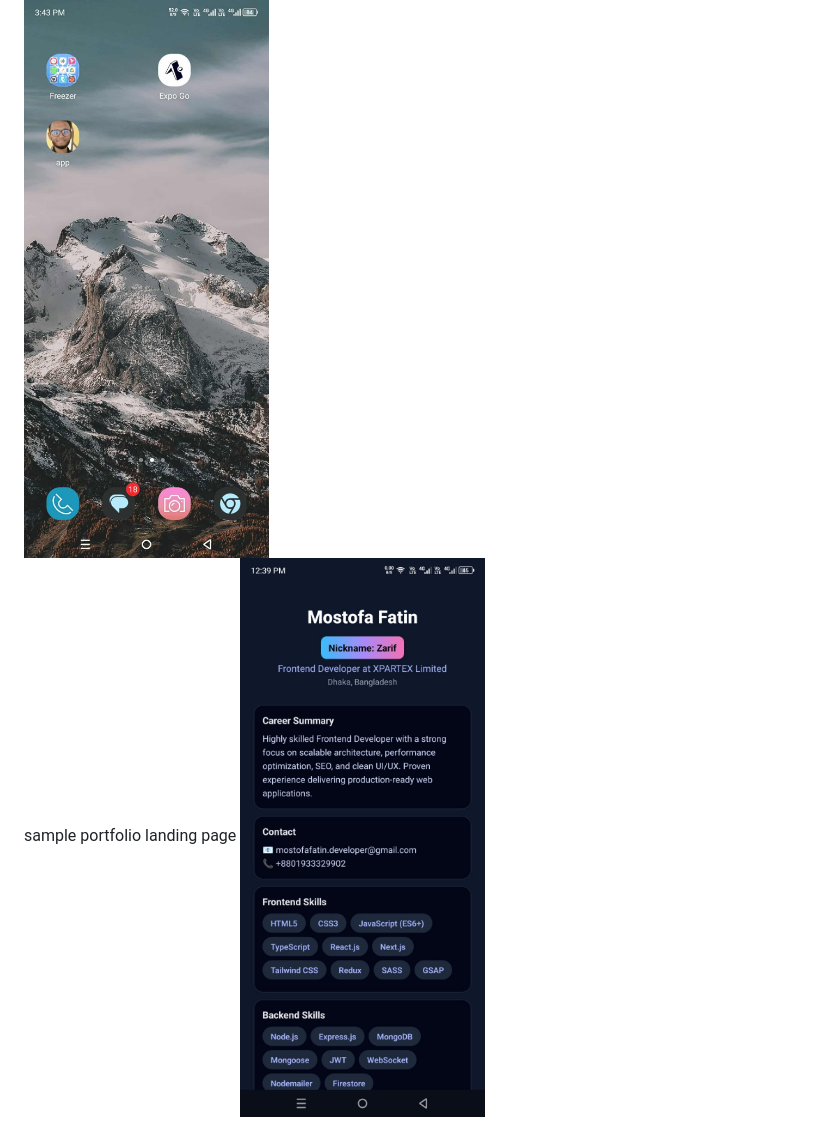
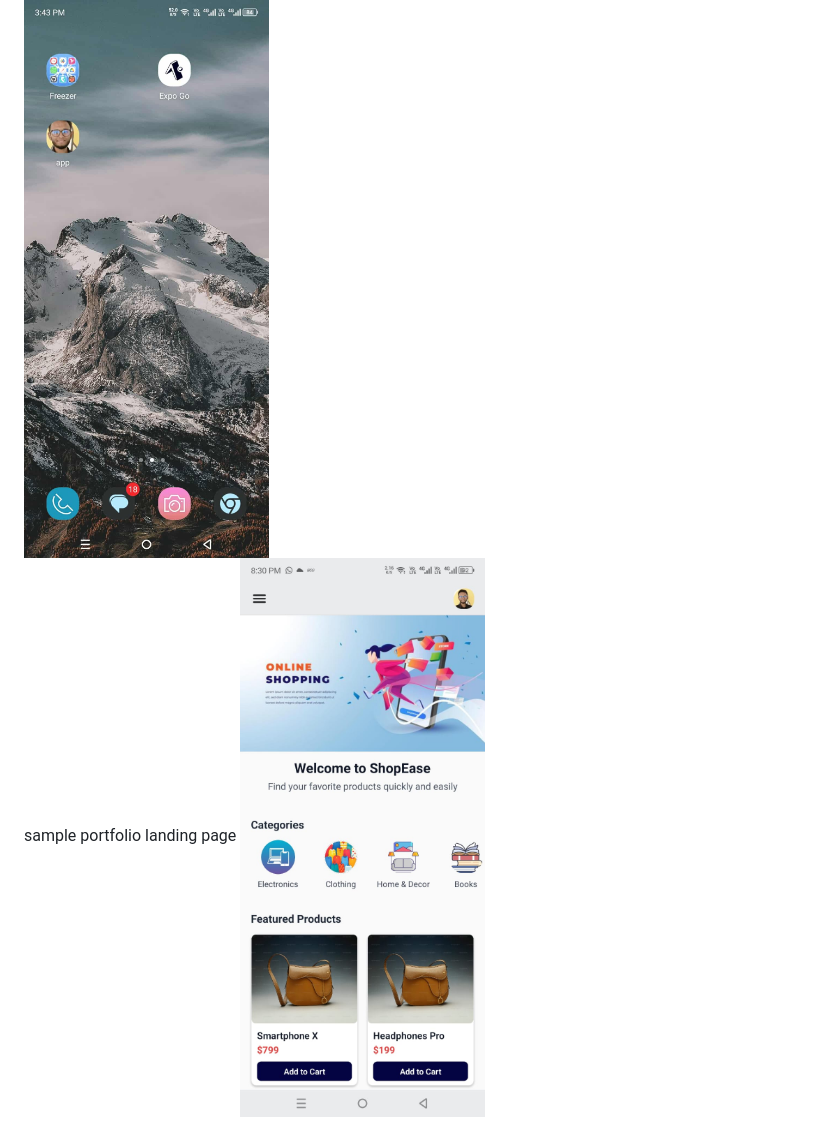
Before and after one commit to Iam-Zarif/react-native, a Markdown page: README.md, the part around the change. Drawn GitHub-style; pictures changed too: assets/landing.jpeg (added).

Commit message:
simple e commerce practices nav style

```diff
--- a/README.md
+++ b/README.md
@@ -8,4 +8,4 @@
 <img src="./app.jpg" alt="App Preview" style="max-width: 100%; width: 250px; height: auto; border-radius: 12px;" />
 
 sample portfolio landing page
-<img src="./portfolio.jpeg" alt="App Preview" style="max-width: 100%; width: 250px; height: auto; border-radius: 12px;" />
+<img src="./assets/landing.jpeg" alt="App Preview" style="max-width: 100%; width: 250px; height: auto; border-radius: 12px;" />
```
